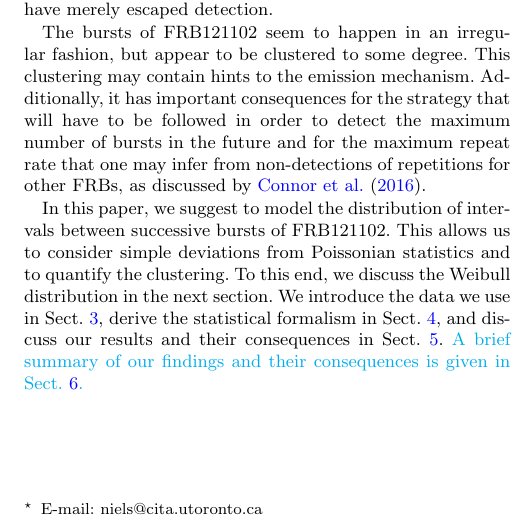
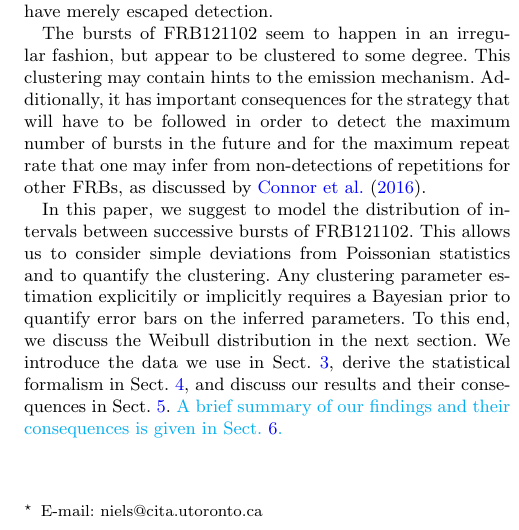
Before and after one commit to uelipen/frb_repetition, a LaTeX paper (draft/weibull.tex): part of one column of page 1 of 7, cut so that both start at the same text. Compiled offline with pdfLaTeX.

Commit message:
undid \mathcal{P}, added comment on Bayesian prior.

```diff
--- a/draft/weibull.tex
+++ b/draft/weibull.tex
@@ -50,7 +50,8 @@ Fast Radio Bursts (FRBs) are bright, short-duration (ms), pulses detected in the
 
 The bursts of FRB121102 seem to happen in an irregular fashion, but appear to be clustered to some degree. This clustering may contain hints to the emission mechanism. Additionally, it has important consequences for the strategy that will have to be followed in order to detect the maximum number of bursts in the future and for the maximum repeat rate that one may infer from non-detections of repetitions for other FRBs, as discussed by \citet{connor-2016}.
 
-In this paper, we suggest to model the distribution of intervals between successive bursts of FRB121102. This allows us to consider simple deviations from Poissonian statistics and to quantify the clustering. To this end, we discuss the Weibull distribution in the next section. We introduce the data we use in Sect.~\ref{sec:data}, derive the statistical formalism in Sect.~\ref{sec:formalism}, and discuss our results and their consequences in Sect.~\ref{sec:results}. \new{A brief summary of our findings and their consequences is given in Sect.~\ref{sec:summary}.}
+In this paper, we suggest to model the distribution of intervals between successive bursts of FRB121102. This allows us to consider simple deviations from Poissonian statistics and to quantify the clustering.  Any clustering parameter estimation explicitily or implicitly requires a Bayesian prior to quantify error bars on the inferred parameters.
+To this end, we discuss the Weibull distribution in the next section. We introduce the data we use in Sect.~\ref{sec:data}, derive the statistical formalism in Sect.~\ref{sec:formalism}, and discuss our results and their consequences in Sect.~\ref{sec:results}. \new{A brief summary of our findings and their consequences is given in Sect.~\ref{sec:summary}.}
 
 
 \section{Beyond Poissonian statistics}
```
Also changed, not shown: draft/weibull.tex (4 more changed lines).
